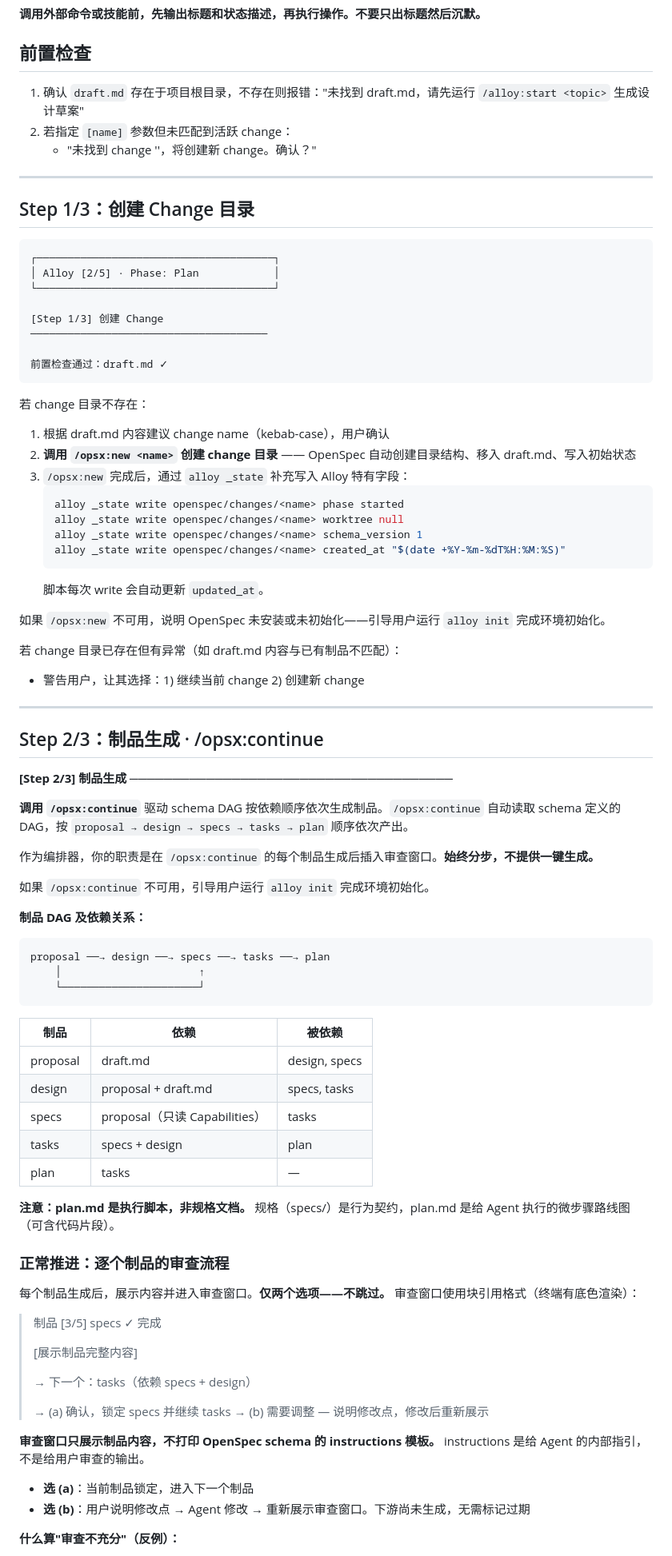
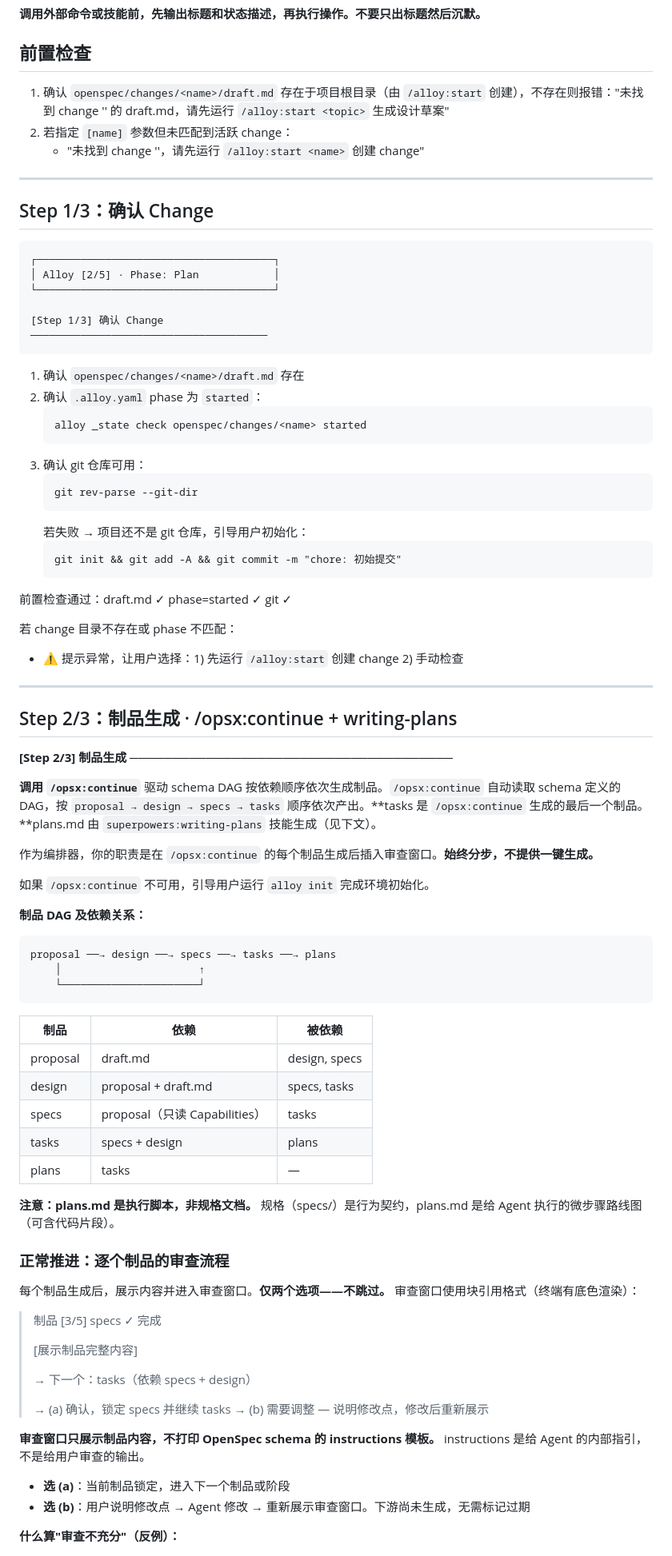
Before and after one commit to Rushing0711/alloy, a Markdown page: commands/alloy/plan.md, the part around one of its changes. Shown at 80% size. Drawn GitHub-style.

Commit message:
refactor: plan 阶段 writing-plans 集成 + 每制品 hash+commit + change 确认替代创建
Co-Authored-By: Claude Opus 4.7 <noreply@anthropic.com>

````diff
--- a/commands/alloy/plan.md
+++ b/commands/alloy/plan.md
@@ -13,50 +13,50 @@ tags: [alloy, workflow]
 
 ## 前置检查
 
-1. 确认 `draft.md` 存在于项目根目录，不存在则报错："未找到 draft.md，请先运行 `/alloy:start <topic>` 生成设计草案"
+1. 确认 `openspec/changes/<name>/draft.md` 存在于项目根目录（由 `/alloy:start` 创建），不存在则报错："未找到 change '<name>' 的 draft.md，请先运行 `/alloy:start <topic>` 生成设计草案"
 2. 若指定 `[name]` 参数但未匹配到活跃 change：
-   - "未找到 change '<name>'，将创建新 change。确认？"
+   - "未找到 change '<name>'，请先运行 `/alloy:start <name>` 创建 change"
 
 ---
 
-## Step 1/3：创建 Change 目录
+## Step 1/3：确认 Change
 
 ```
 ┌──────────────────────────────────────┐
 │ Alloy [2/5] · Phase: Plan            │
 └──────────────────────────────────────┘
 
-[Step 1/3] 创建 Change
+[Step 1/3] 确认 Change
 ──────────────────────────────────────
-
-前置检查通过：draft.md ✓
 ```
 
-若 change 目录不存在：
-1. 根据 draft.md 内容建议 change name（kebab-case），用户确认
-2. **调用 `/opsx:new <name>` 创建 change 目录** —— OpenSpec 自动创建目录结构、移入 draft.md、写入初始状态
-3. `/opsx:new` 完成后，通过 `alloy _state` 补充写入 Alloy 特有字段：
+1. 确认 `openspec/changes/<name>/draft.md` 存在
+2. 确认 `.alloy.yaml` phase 为 `started`：
    ```bash
-   alloy _state write openspec/changes/<name> phase started
-   alloy _state write openspec/changes/<name> worktree null
-   alloy _state write openspec/changes/<name> schema_version 1
-   alloy _state write openspec/changes/<name> created_at "$(date +%Y-%m-%dT%H:%M:%S)"
+   alloy _state check openspec/changes/<name> started
    ```
-   脚本每次 write 会自动更新 `updated_at`。
+3. 确认 git 仓库可用：
+   ```bash
+   git rev-parse --git-dir
+   ```
+   若失败 → 项目还不是 git 仓库，引导用户初始化：
+   ```
+   git init && git add -A && git commit -m "chore: 初始提交"
+   ```
 
-如果 `/opsx:new` 不可用，说明 OpenSpec 未安装或未初始化——引导用户运行 `alloy init` 完成环境初始化。
+前置检查通过：draft.md ✓  phase=started ✓  git ✓
 
-若 change 目录已存在但有异常（如 draft.md 内容与已有制品不匹配）：
-- 警告用户，让其选择：1) 继续当前 change 2) 创建新 change
+若 change 目录不存在或 phase 不匹配：
+- ⚠️ 提示异常，让用户选择：1) 先运行 `/alloy:start` 创建 change 2) 手动检查
 
 ---
 
-## Step 2/3：制品生成 · /opsx:continue
+## Step 2/3：制品生成 · /opsx:continue + writing-plans
 
 **[Step 2/3] 制品生成**
 ──────────────────────────────────────
 
-**调用 `/opsx:continue`** 驱动 schema DAG 按依赖顺序依次生成制品。`/opsx:continue` 自动读取 schema 定义的 DAG，按 `proposal → design → specs → tasks → plan` 顺序依次产出。
+**调用 `/opsx:continue`** 驱动 schema DAG 按依赖顺序依次生成制品。`/opsx:continue` 自动读取 schema 定义的 DAG，按 `proposal → design → specs → tasks` 顺序依次产出。**tasks 是 `/opsx:continue` 生成的最后一个制品。**plans.md 由 `superpowers:writing-plans` 技能生成（见下文）。
 
 作为编排器，你的职责是在 `/opsx:continue` 的每个制品生成后插入审查窗口。**始终分步，不提供一键生成。**
 
@@ -64,7 +64,7 @@ tags: [alloy, workflow]
 
 **制品 DAG 及依赖关系：**
 ```
-proposal ──→ design ──→ specs ──→ tasks ──→ plan
+proposal ──→ design ──→ specs ──→ tasks ──→ plans
     │                      ↑
     └──────────────────────┘
 ```
@@ -74,10 +74,10 @@ proposal ──→ design ──→ specs ──→ tasks ──→ plan
 | proposal | draft.md | design, specs |
 | design | proposal + draft.md | specs, tasks |
 | specs | proposal（只读 Capabilities） | tasks |
-| tasks | specs + design | plan |
-| plan | tasks | — |
+| tasks | specs + design | plans |
+| plans | tasks | — |
 
-**注意：plan.md 是执行脚本，非规格文档。** 规格（specs/）是行为契约，plan.md 是给 Agent 执行的微步骤路线图（可含代码片段）。
+**注意：plans.md 是执行脚本，非规格文档。** 规格（specs/）是行为契约，plans.md 是给 Agent 执行的微步骤路线图（可含代码片段）。
 
 ### 正常推进：逐个制品的审查流程
 
@@ -94,7 +94,7 @@ proposal ──→ design ──→ specs ──→ tasks ──→ plan
 
 **审查窗口只展示制品内容，不打印 OpenSpec schema 的 instructions 模板。** instructions 是给 Agent 的内部指引，不是给用户审查的输出。
 
-- **选 (a)**：当前制品锁定，进入下一个制品
+- **选 (a)**：当前制品锁定，进入下一个制品或阶段
 - **选 (b)**：用户说明修改点 → Agent 修改 → 重新展示审查窗口。下游尚未生成，无需标记过期
 
 **什么算"审查不充分"（反例）：**
````
Also changed, not shown: other parts of commands/alloy/plan.md (+43 -13 lines).
